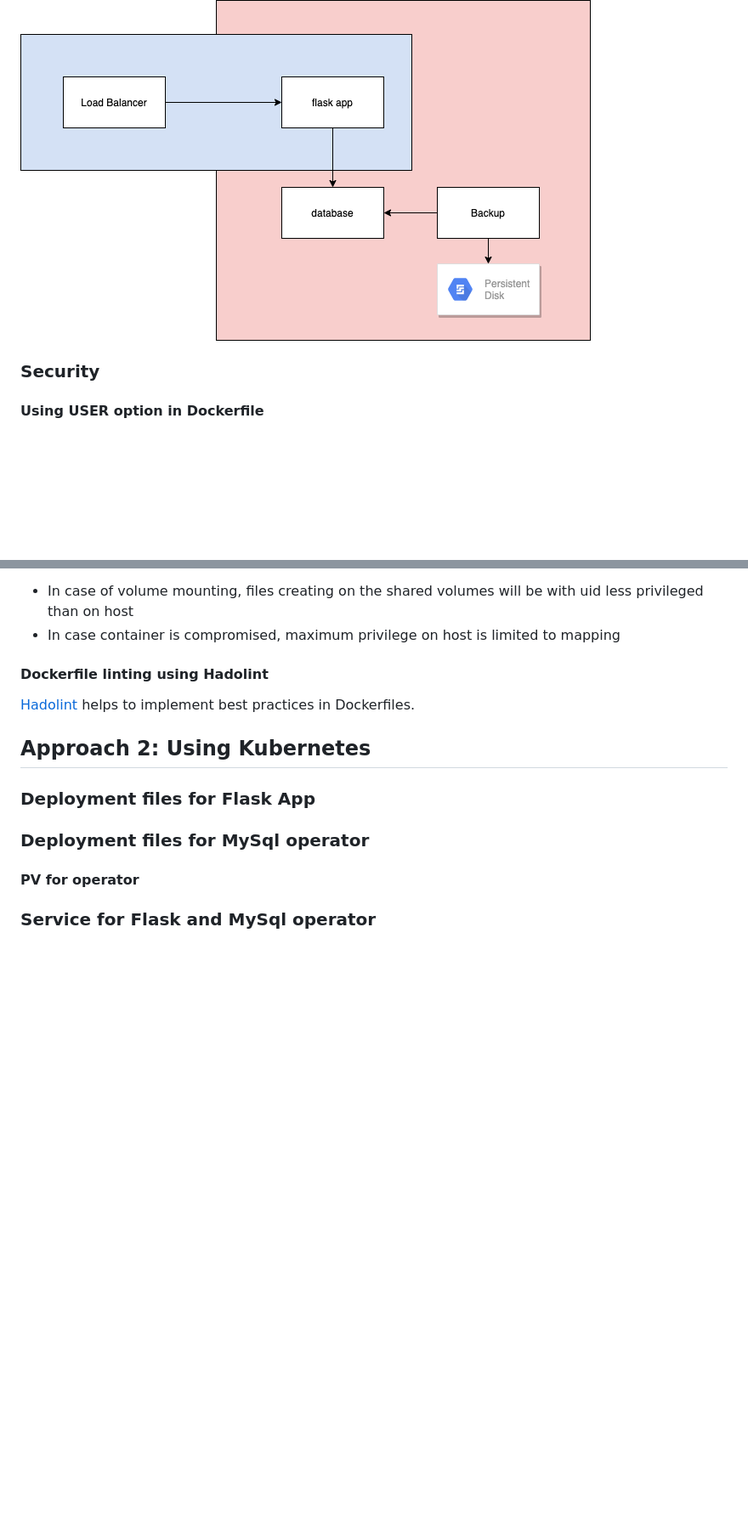
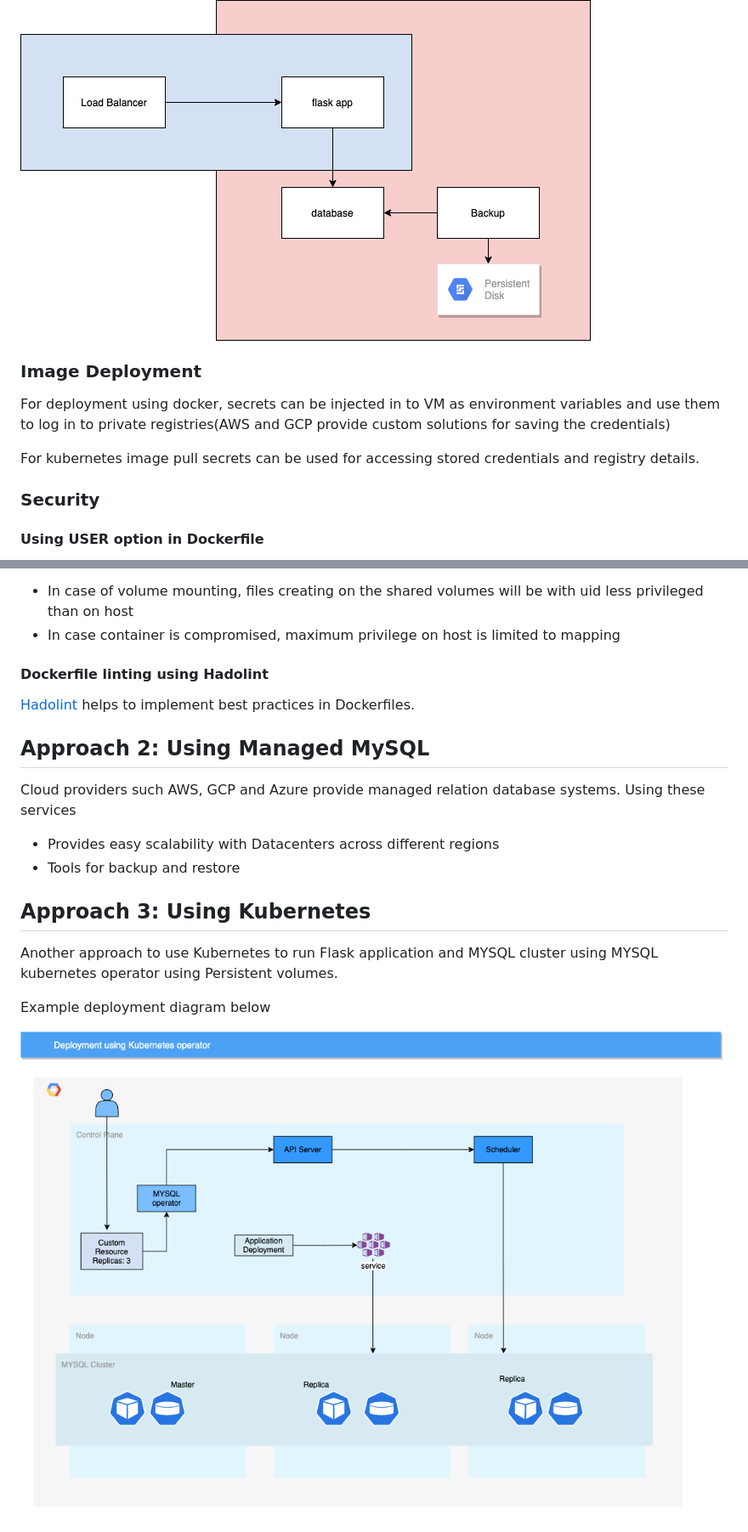
Before and after one commit to sirishkumar/redhat, a Markdown page: README.md, 2 parts joined by grey strips. Shown: that part at 85% size. Rendered like a GitHub page; pictures changed too: doc/images/k8s_deployment.png (added); blank space fills up the shorter version.

Commit message:
Updated description

```diff
--- a/README.md
+++ b/README.md
@@ -3,6 +3,12 @@
 ## Approach 1: Using Docker Compose
 
 ![Docker Networking](doc/images/docker_networking.png)
+
+### Image Deployment
+For deployment using docker, secrets can be injected in to VM as environment variables and use them to log in to private
+registries(AWS and GCP provide custom solutions for saving the credentials)
+
+For kubernetes image pull secrets can be used for accessing stored credentials and registry details.
 
 ### Security
 
@@ -24,9 +30,17 @@ Without userns-mapping mapping of id inside container and outside host are ident
 
 [Hadolint](https://github.com/hadolint/hadolint) helps to implement best practices in Dockerfiles.
 
-## Approach 2: Using Kubernetes
+## Approach 2: Using Managed MySQL
 
-### Deployment files for Flask App
-### Deployment files for MySql operator
-#### PV for operator
-### Service for Flask and MySql operator
+Cloud providers such AWS, GCP and Azure provide managed relation database systems. Using these services
+- Provides easy scalability with Datacenters across different regions
+- Tools for backup and restore
+
+## Approach 3: Using Kubernetes
+
+Another approach to use Kubernetes to run Flask application and MYSQL cluster using MYSQL kubernetes operator
+using Persistent volumes.
+
+Example deployment diagram below
+
+![K8sDeployment](doc/images/k8s_deployment.png)
```
Also changed, not shown: 1 other file.
